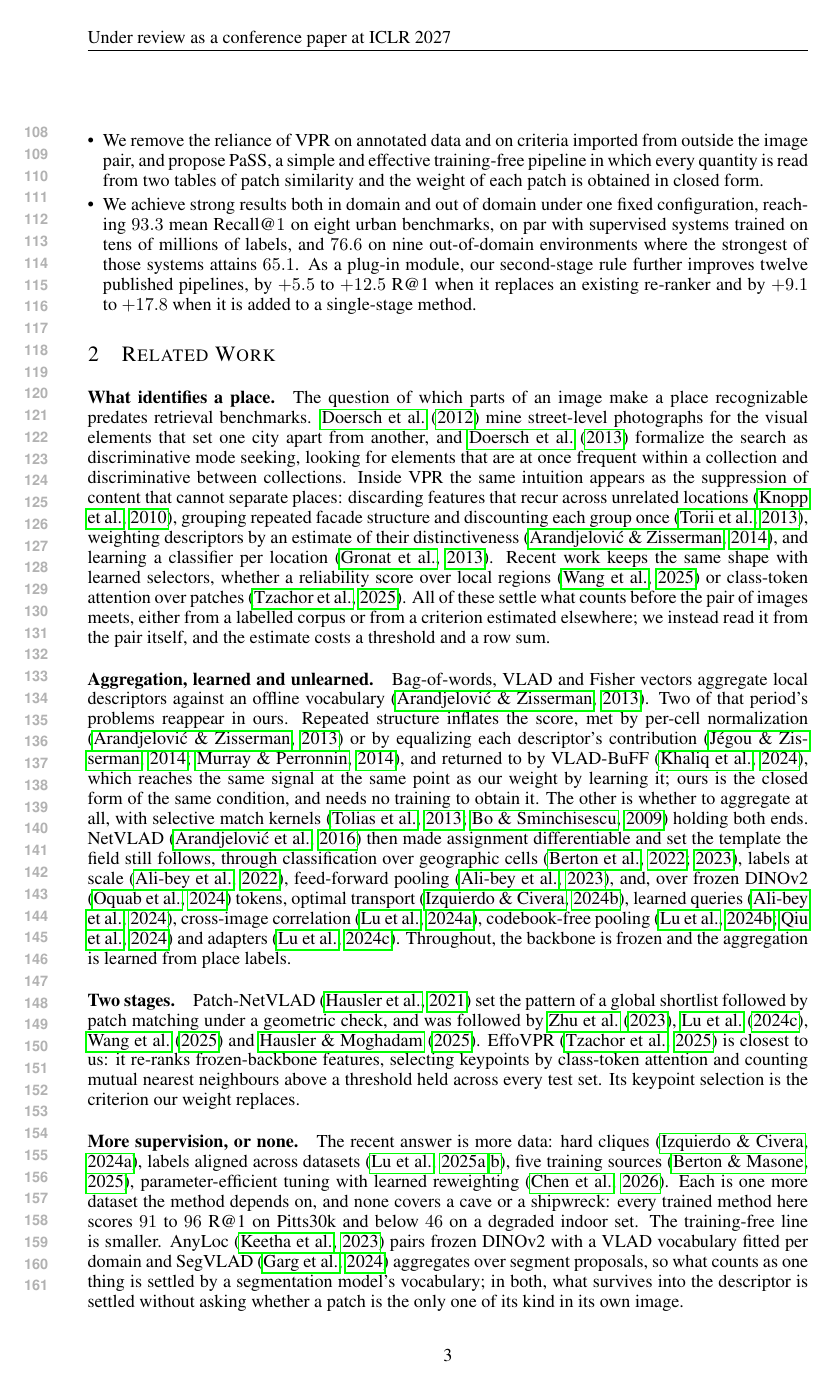
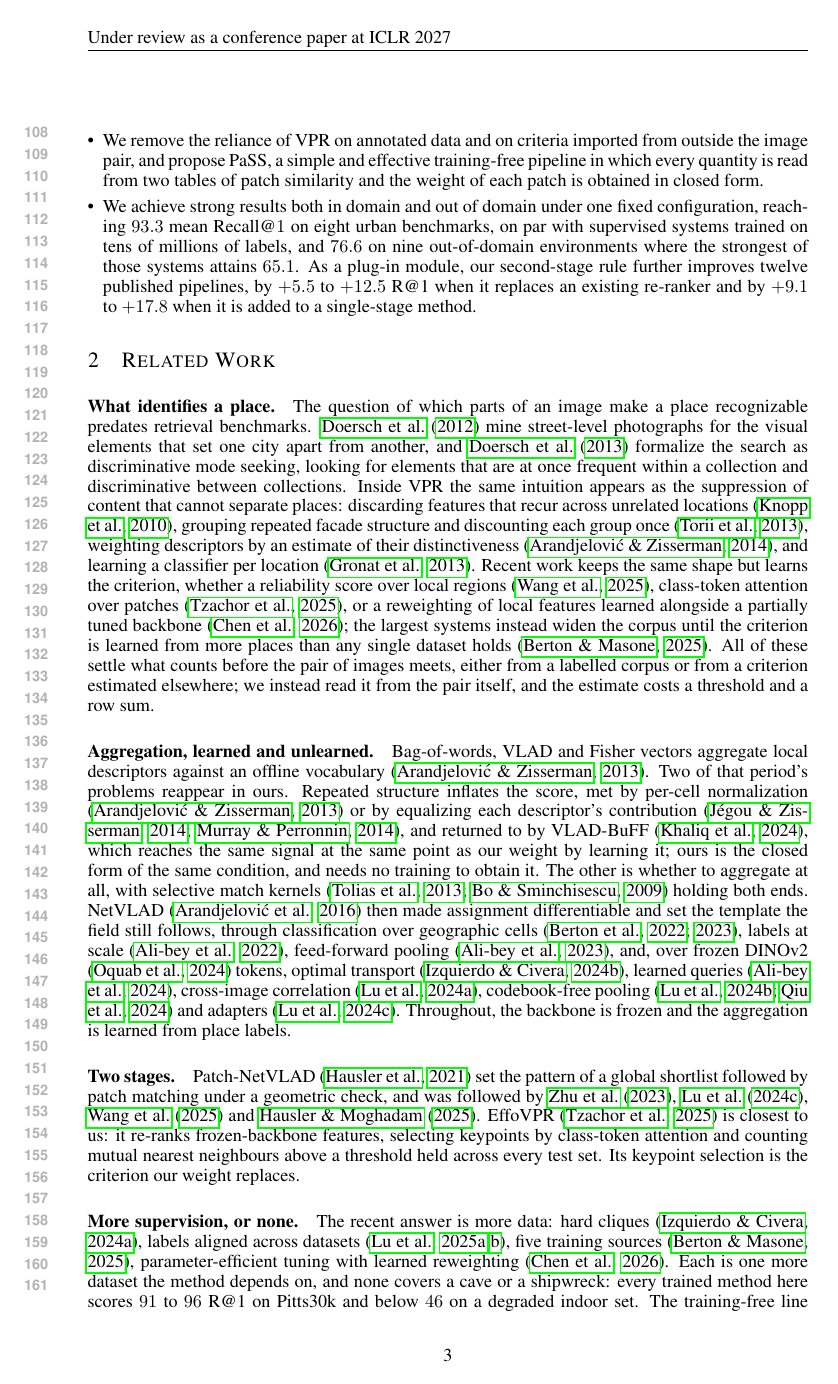
Before and after one commit to Zarreboln/iclr2027-new1, a LaTeX paper (iclr2027_conference.tex, which reads sections/02_related.tex): page 3 of 22. Compiled offline with pdfLaTeX.

Commit message:
§2 前情提要与引言补 MegaLoc 与 SAGE 引用

```diff
--- a/sections/02_related.tex
+++ b/sections/02_related.tex
@@ -1,6 +1,6 @@
 \section{Related Work}
 
-\paragraph{What identifies a place.} The question of which parts of an image make a place recognizable predates retrieval benchmarks. \citet{whatmakesparis} mine street-level photographs for the visual elements that set one city apart from another, and \citet{modeseeking} formalize the search as discriminative mode seeking, looking for elements that are at once frequent within a collection and discriminative between collections. Inside VPR the same intuition appears as the suppression of content that cannot separate places: discarding features that recur across unrelated locations \citep{knopp}, grouping repeated facade structure and discounting each group once \citep{repetitive}, weighting descriptors by an estimate of their distinctiveness \citep{dislocation}, and learning a classifier per location \citep{perlocation}. Recent work keeps the same shape with learned selectors, whether a reliability score over local regions \citep{fol} or class-token attention over patches \citep{effovpr}. All of these settle what counts before the pair of images meets, either from a labelled corpus or from a criterion estimated elsewhere; we instead read it from the pair itself, and the estimate costs a threshold and a row sum.
+\paragraph{What identifies a place.} The question of which parts of an image make a place recognizable predates retrieval benchmarks. \citet{whatmakesparis} mine street-level photographs for the visual elements that set one city apart from another, and \citet{modeseeking} formalize the search as discriminative mode seeking, looking for elements that are at once frequent within a collection and discriminative between collections. Inside VPR the same intuition appears as the suppression of content that cannot separate places: discarding features that recur across unrelated locations \citep{knopp}, grouping repeated facade structure and discounting each group once \citep{repetitive}, weighting descriptors by an estimate of their distinctiveness \citep{dislocation}, and learning a classifier per location \citep{perlocation}. Recent work keeps the same shape but learns the criterion, whether a reliability score over local regions \citep{fol}, class-token attention over patches \citep{effovpr}, or a reweighting of local features learned alongside a partially tuned backbone \citep{sage}; the largest systems instead widen the corpus until the criterion is learned from more places than any single dataset holds \citep{megaloc}. All of these settle what counts before the pair of images meets, either from a labelled corpus or from a criterion estimated elsewhere; we instead read it from the pair itself, and the estimate costs a threshold and a row sum.
 
 
 \paragraph{Aggregation, learned and unlearned.} Bag-of-words, VLAD and Fisher vectors aggregate local descriptors against an offline vocabulary \citep{allvlad}. Two of that period's problems reappear in ours. Repeated structure inflates the score, met by per-cell normalization \citep{allvlad} or by equalizing each descriptor's contribution \citep{democratic,gmp}, and returned to by VLAD-BuFF \citep{vladbuff}, which reaches the same signal at the same point as our weight by learning it; ours is the closed form of the same condition, and needs no training to obtain it. The other is whether to aggregate at all, with selective match kernels \citep{smk,emk} holding both ends. NetVLAD \citep{netvlad} then made assignment differentiable and set the template the field still follows, through classification over geographic cells \citep{cosplace,eigenplaces}, labels at scale \citep{gsvcities}, feed-forward pooling \citep{mixvpr}, and, over frozen DINOv2 \citep{dinov2} tokens, optimal transport \citep{salad}, learned queries \citep{boq}, cross-image correlation \citep{cricavpr}, codebook-free pooling \citep{supervlad,emvp} and adapters \citep{selavpr}. Throughout, the backbone is frozen and the aggregation is learned from place labels.
```
Also changed, not shown: sections/01_intro.tex (+1 -1 lines).
